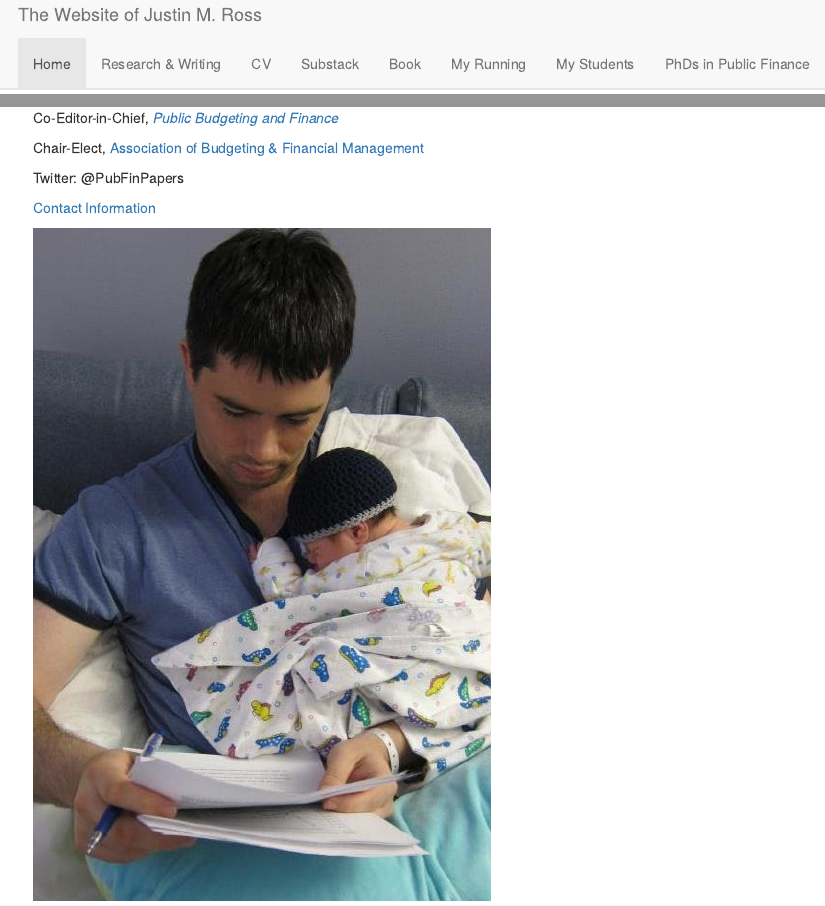
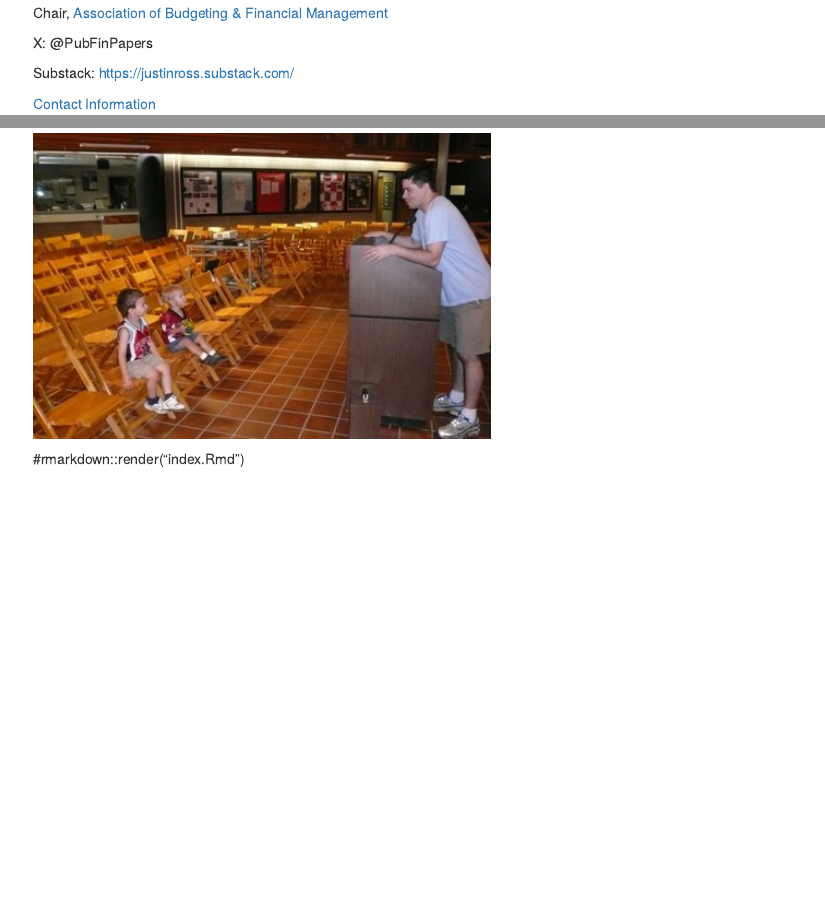
Before and after one commit to justross08/justross08.github.io, an R Markdown document (index.Rmd): the page in a window 1100 px wide, from 10 px down before the commit and from 920 px down after it, and a second part further down, joined at a grey line. The pictures show the output file index.html that the author committed with the source, opened offline; library style sheets and scripts come from the installed R packages.

Commit message:
updatepfrcv

```diff
--- a/index.Rmd
+++ b/index.Rmd
@@ -12,9 +12,11 @@
 
 Co-Editor-in-Chief, [*Public Budgeting and Finance*](https://onlinelibrary.wiley.com/journal/15405850)
 
-Chair-Elect, [Association of Budgeting \& Financial Management](https://abfm.org/)
+Chair, [Association of Budgeting \& Financial Management](https://abfm.org/)
 
-Twitter: @PubFinPapers
+X: @PubFinPapers
+
+Substack: https://justinross.substack.com/
 
 [Contact Information](https://oneill.indiana.edu/faculty-research/directory/profiles/faculty/full-time/ross-justin.html)
 
@@ -24,4 +26,4 @@
 
 <img src="presentations2008.jpg" style="width:50%">
 
-<!-- rmarkdown::render(“index.Rmd”) rmarkdown::render_site("index.Rmd") -->
+#rmarkdown::render("index.Rmd")
```
Also changed, not shown: research.rmd (+1 -1 lines), index.html, research.html.
